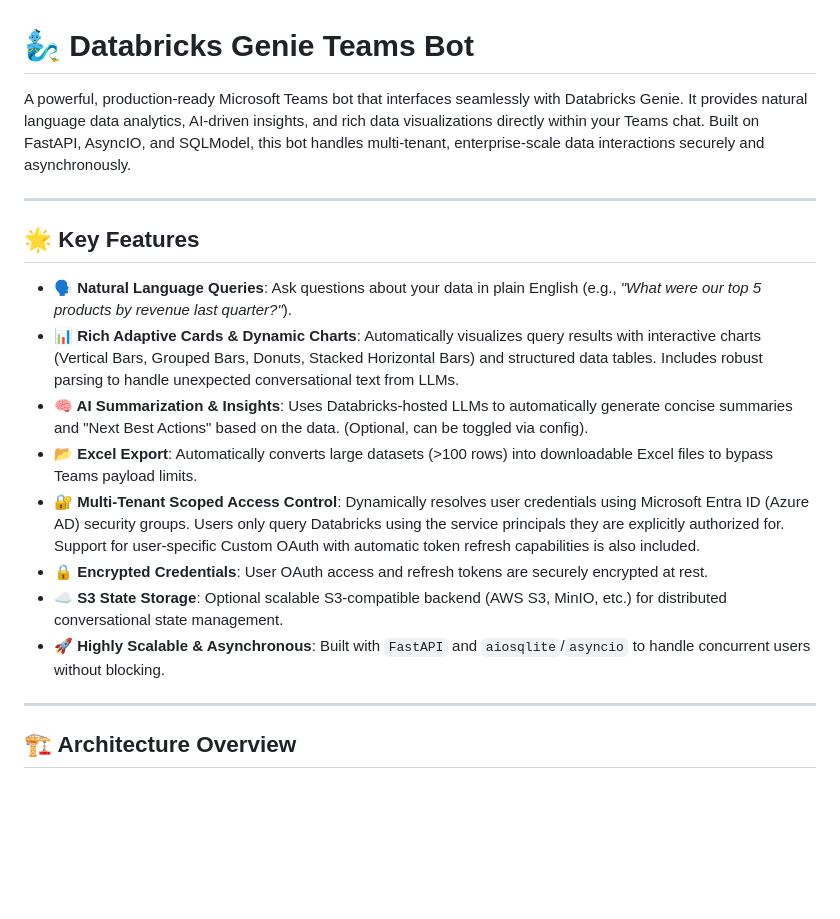
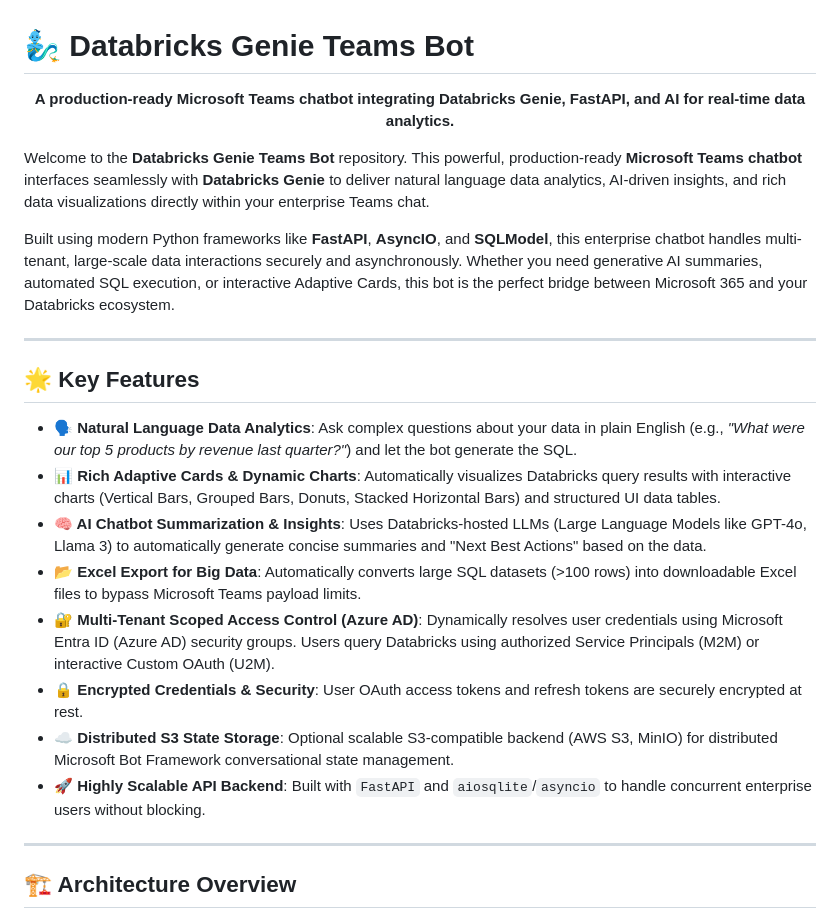
Before and after one commit to henry-richard7/dbrx-genie-teams-365, a Markdown page: README.md, the part around the change. GitHub-like rendering; blank space fills up the shorter version.

Commit message:
docs: enhance README with updated feature descriptions and project overview formatting

```diff
--- a/README.md
+++ b/README.md
@@ -1,19 +1,25 @@
 # 🧞‍♂️ Databricks Genie Teams Bot
 
-A powerful, production-ready Microsoft Teams bot that interfaces seamlessly with Databricks Genie. It provides natural language data analytics, AI-driven insights, and rich data visualizations directly within your Teams chat. Built on FastAPI, AsyncIO, and SQLModel, this bot handles multi-tenant, enterprise-scale data interactions securely and asynchronously.
+<div align="center">
+  <p><strong>A production-ready Microsoft Teams chatbot integrating Databricks Genie, FastAPI, and AI for real-time data analytics.</strong></p>
+</div>
+
+Welcome to the **Databricks Genie Teams Bot** repository. This powerful, production-ready **Microsoft Teams chatbot** interfaces seamlessly with **Databricks Genie** to deliver natural language data analytics, AI-driven insights, and rich data visualizations directly within your enterprise Teams chat.
+
+Built using modern Python frameworks like **FastAPI**, **AsyncIO**, and **SQLModel**, this enterprise chatbot handles multi-tenant, large-scale data interactions securely and asynchronously. Whether you need generative AI summaries, automated SQL execution, or interactive Adaptive Cards, this bot is the perfect bridge between Microsoft 365 and your Databricks ecosystem.
 
 ---
 
 ## 🌟 Key Features
 
-*   **🗣️ Natural Language Queries**: Ask questions about your data in plain English (e.g., *"What were our top 5 products by revenue last quarter?"*).
-*   **📊 Rich Adaptive Cards & Dynamic Charts**: Automatically visualizes query results with interactive charts (Vertical Bars, Grouped Bars, Donuts, Stacked Horizontal Bars) and structured data tables. Includes robust parsing to handle unexpected conversational text from LLMs.
-*   **🧠 AI Summarization & Insights**: Uses Databricks-hosted LLMs to automatically generate concise summaries and "Next Best Actions" based on the data. (Optional, can be toggled via config).
-*   **📂 Excel Export**: Automatically converts large datasets (>100 rows) into downloadable Excel files to bypass Teams payload limits.
-*   **🔐 Multi-Tenant Scoped Access Control**: Dynamically resolves user credentials using Microsoft Entra ID (Azure AD) security groups. Users only query Databricks using the service principals they are explicitly authorized for. Support for user-specific Custom OAuth with automatic token refresh capabilities is also included.
-*   **🔒 Encrypted Credentials**: User OAuth access and refresh tokens are securely encrypted at rest.
-*   **☁️ S3 State Storage**: Optional scalable S3-compatible backend (AWS S3, MinIO, etc.) for distributed conversational state management.
-*   **🚀 Highly Scalable & Asynchronous**: Built with `FastAPI` and `aiosqlite`/`asyncio` to handle concurrent users without blocking.
+*   **🗣️ Natural Language Data Analytics**: Ask complex questions about your data in plain English (e.g., *"What were our top 5 products by revenue last quarter?"*) and let the bot generate the SQL.
+*   **📊 Rich Adaptive Cards & Dynamic Charts**: Automatically visualizes Databricks query results with interactive charts (Vertical Bars, Grouped Bars, Donuts, Stacked Horizontal Bars) and structured UI data tables.
+*   **🧠 AI Chatbot Summarization & Insights**: Uses Databricks-hosted LLMs (Large Language Models like GPT-4o, Llama 3) to automatically generate concise summaries and "Next Best Actions" based on the data.
+*   **📂 Excel Export for Big Data**: Automatically converts large SQL datasets (>100 rows) into downloadable Excel files to bypass Microsoft Teams payload limits.
+*   **🔐 Multi-Tenant Scoped Access Control (Azure AD)**: Dynamically resolves user credentials using Microsoft Entra ID (Azure AD) security groups. Users query Databricks using authorized Service Principals (M2M) or interactive Custom OAuth (U2M).
+*   **🔒 Encrypted Credentials & Security**: User OAuth access tokens and refresh tokens are securely encrypted at rest.
+*   **☁️ Distributed S3 State Storage**: Optional scalable S3-compatible backend (AWS S3, MinIO) for distributed Microsoft Bot Framework conversational state management.
+*   **🚀 Highly Scalable API Backend**: Built with `FastAPI` and `aiosqlite`/`asyncio` to handle concurrent enterprise users without blocking.
 
 ---
 
```
